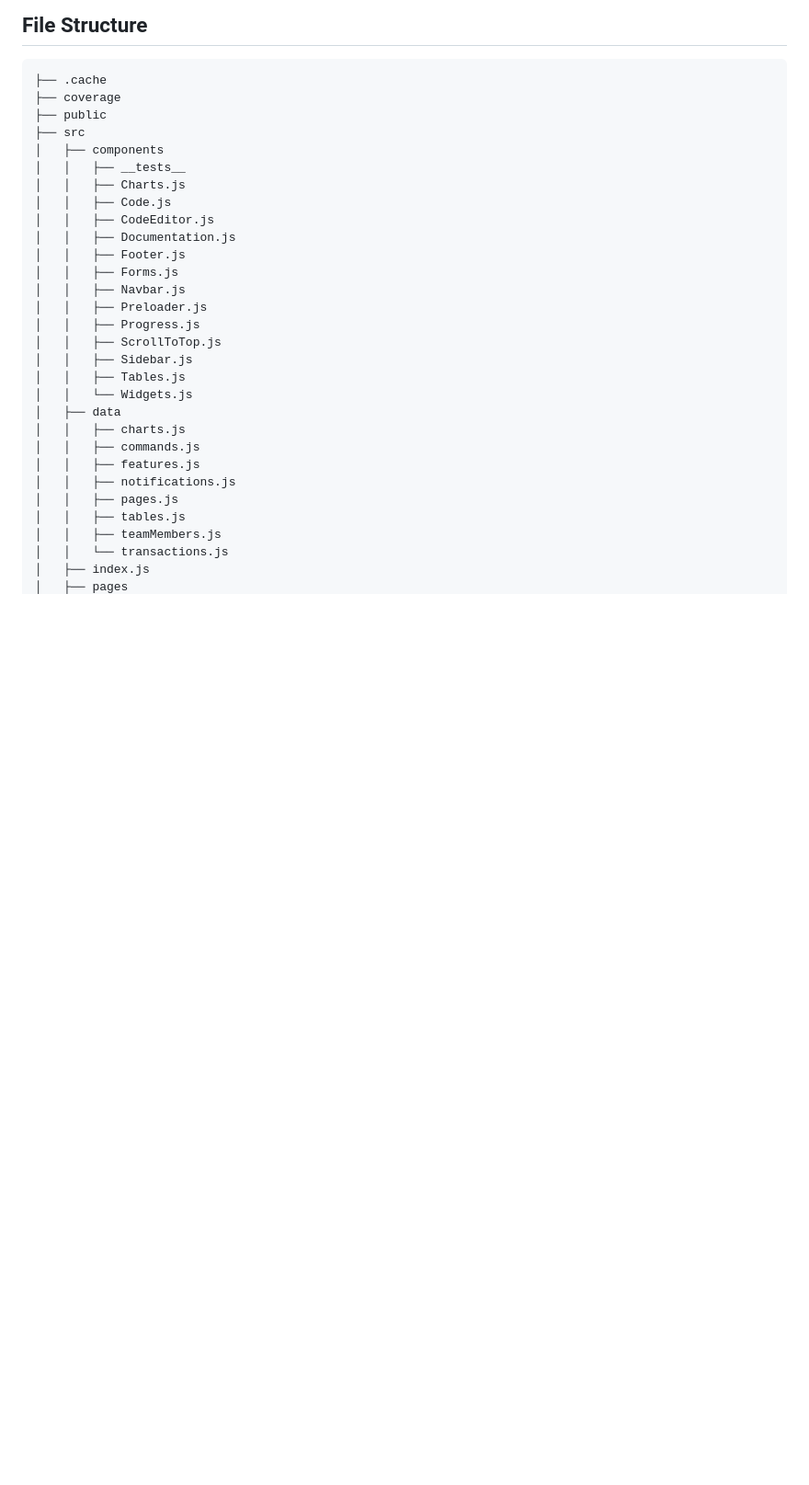
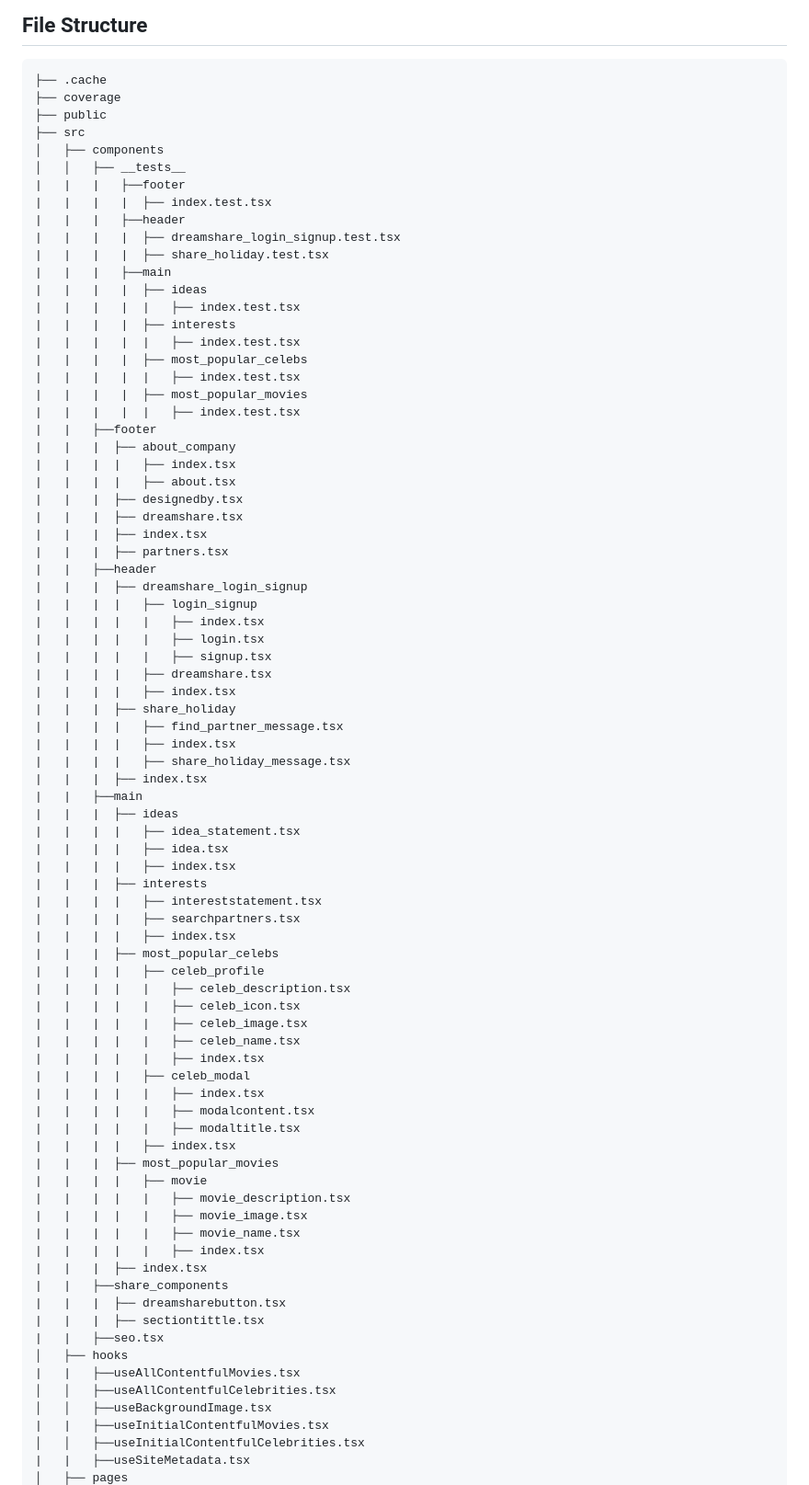
Before and after one commit to leonkenyaga/WFD-Technical-Challenge-App, a Markdown page: README.md, the part around one of its changes. Shown at 92% size. Drawn GitHub-style; blank space fills up the shorter version.

Commit message:
docs: update README.md file structure section

```diff
--- a/README.md
+++ b/README.md
@@ -70,27 +70,78 @@ You will need a new or existing [Contentful space][] to use this starter and wil
 ├── src
 │   ├── components
 │   │   ├── __tests__
-│   │   ├── Charts.js
-│   │   ├── Code.js
-│   │   ├── CodeEditor.js
-│   │   ├── Documentation.js
-│   │   ├── Footer.js
-│   │   ├── Forms.js
-│   │   ├── Navbar.js
-│   │   ├── Preloader.js
-│   │   ├── Progress.js
-│   │   ├── ScrollToTop.js
-│   │   ├── Sidebar.js
-│   │   ├── Tables.js
-│   │   └── Widgets.js
-│   ├── data
-│   │   ├── charts.js
-│   │   ├── commands.js
-│   │   ├── features.js
-│   │   ├── notifications.js
-│   │   ├── pages.js
-│   │   ├── tables.js
-│   │   ├── teamMembers.js
-│   │   └── transactions.js
-│   ├── index.js
+|   |   |   ├──footer
+|   |   |   |  ├── index.test.tsx
+|   |   |   ├──header
+|   |   |   |  ├── dreamshare_login_signup.test.tsx
+|   |   |   |  ├── share_holiday.test.tsx
+|   |   |   ├──main
+|   |   |   |  ├── ideas
+|   |   |   |  |   ├── index.test.tsx
+|   |   |   |  ├── interests
+|   |   |   |  |   ├── index.test.tsx
+|   |   |   |  ├── most_popular_celebs
+|   |   |   |  |   ├── index.test.tsx
+|   |   |   |  ├── most_popular_movies
+|   |   |   |  |   ├── index.test.tsx
+|   |   ├──footer
+|   |   |  ├── about_company
+|   |   |  |   ├── index.tsx
+|   |   |  |   ├── about.tsx
+|   |   |  ├── designedby.tsx
+|   |   |  ├── dreamshare.tsx
+|   |   |  ├── index.tsx
+|   |   |  ├── partners.tsx
+|   |   ├──header
+|   |   |  ├── dreamshare_login_signup
+|   |   |  |   ├── login_signup
+|   |   |  |   |   ├── index.tsx
+|   |   |  |   |   ├── login.tsx
+|   |   |  |   |   ├── signup.tsx
+|   |   |  |   ├── dreamshare.tsx
+|   |   |  |   ├── index.tsx
+|   |   |  ├── share_holiday
+|   |   |  |   ├── find_partner_message.tsx
+|   |   |  |   ├── index.tsx
+|   |   |  |   ├── share_holiday_message.tsx
+|   |   |  ├── index.tsx
+|   |   ├──main
+|   |   |  ├── ideas
+|   |   |  |   ├── idea_statement.tsx
+|   |   |  |   ├── idea.tsx
+|   |   |  |   ├── index.tsx
+|   |   |  ├── interests
+|   |   |  |   ├── intereststatement.tsx
+|   |   |  |   ├── searchpartners.tsx
+|   |   |  |   ├── index.tsx
+|   |   |  ├── most_popular_celebs
+|   |   |  |   ├── celeb_profile
+|   |   |  |   |   ├── celeb_description.tsx
+|   |   |  |   |   ├── celeb_icon.tsx
+|   |   |  |   |   ├── celeb_image.tsx
+|   |   |  |   |   ├── celeb_name.tsx
+|   |   |  |   |   ├── index.tsx
+|   |   |  |   ├── celeb_modal
+|   |   |  |   |   ├── index.tsx
+|   |   |  |   |   ├── modalcontent.tsx
+|   |   |  |   |   ├── modaltitle.tsx
+|   |   |  |   ├── index.tsx
+|   |   |  ├── most_popular_movies
+|   |   |  |   ├── movie
+|   |   |  |   |   ├── movie_description.tsx
+|   |   |  |   |   ├── movie_image.tsx
+|   |   |  |   |   ├── movie_name.tsx
+|   |   |  |   |   ├── index.tsx
+|   |   |  ├── index.tsx
+|   |   ├──share_components
+|   |   |  ├── dreamsharebutton.tsx
+|   |   |  ├── sectiontittle.tsx
+|   |   ├──seo.tsx
+│   ├── hooks
+|   |   ├──useAllContentfulMovies.tsx
+│   │   ├──useAllContentfulCelebrities.tsx
+│   │   ├──useBackgroundImage.tsx
+|   |   ├──useInitialContentfulMovies.tsx
+│   │   ├──useInitialContentfulCelebrities.tsx
+|   |   ├──useSiteMetadata.tsx
 │   ├── pages
```
Also changed, not shown: other parts of README.md (+23 -15 lines).
